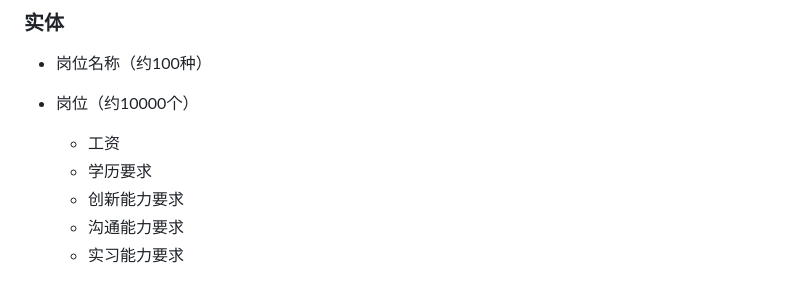
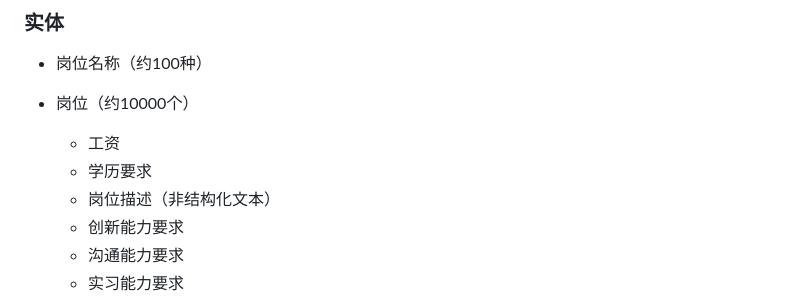
Before and after one commit to jrtat/Intelligent-Algorithm-Comprehensive-Practice, a Markdown page: 知识图谱/README.md, the part around the change. Rendered like a GitHub page.

```diff
--- a/知识图谱/README.md
+++ b/知识图谱/README.md
@@ -41,6 +41,7 @@
 - 岗位（约10000个）
   - 工资
   - 学历要求
+  - 岗位描述（非结构化文本）
   - 创新能力要求
   - 沟通能力要求
   - 实习能力要求
```
